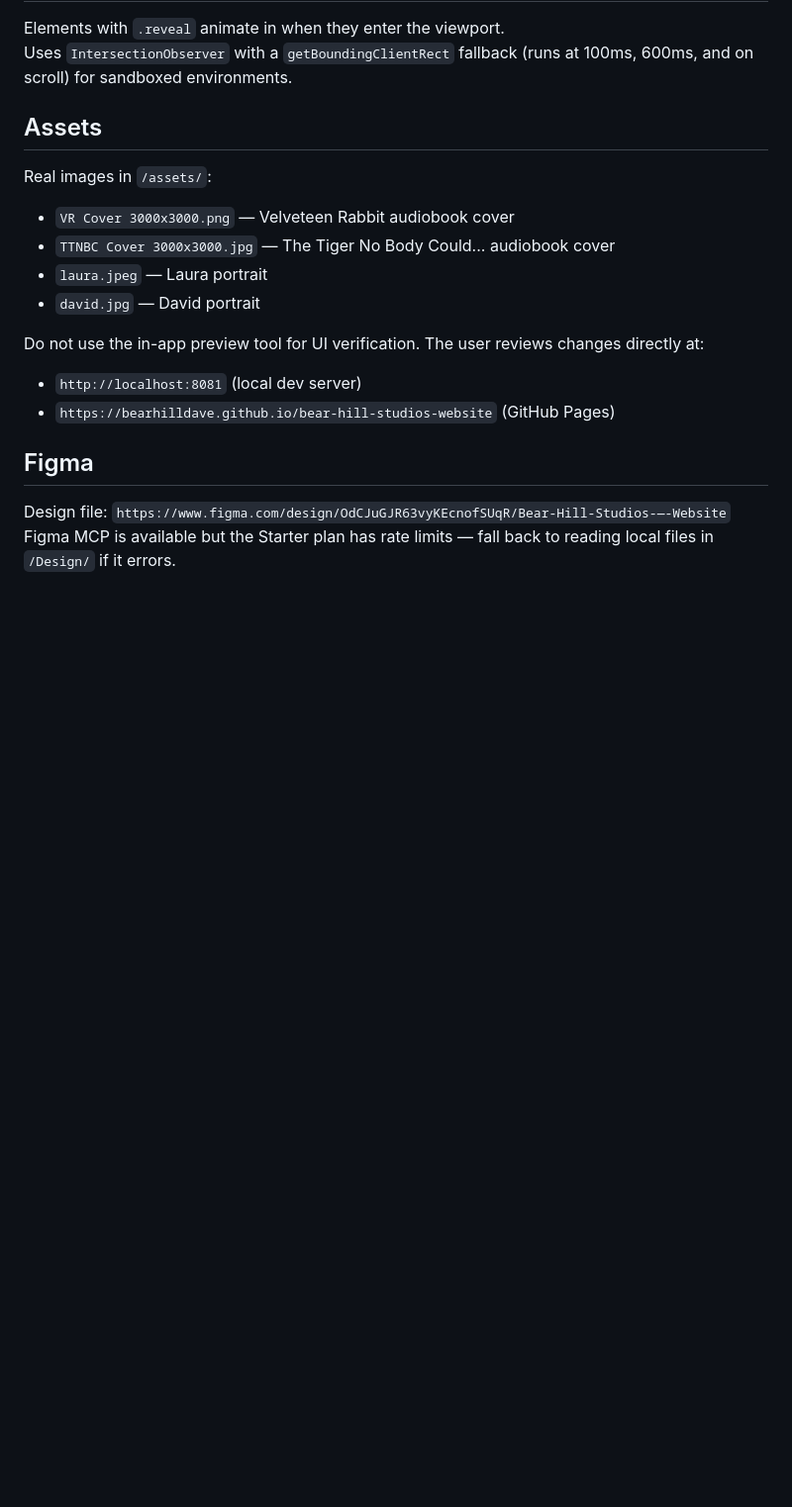
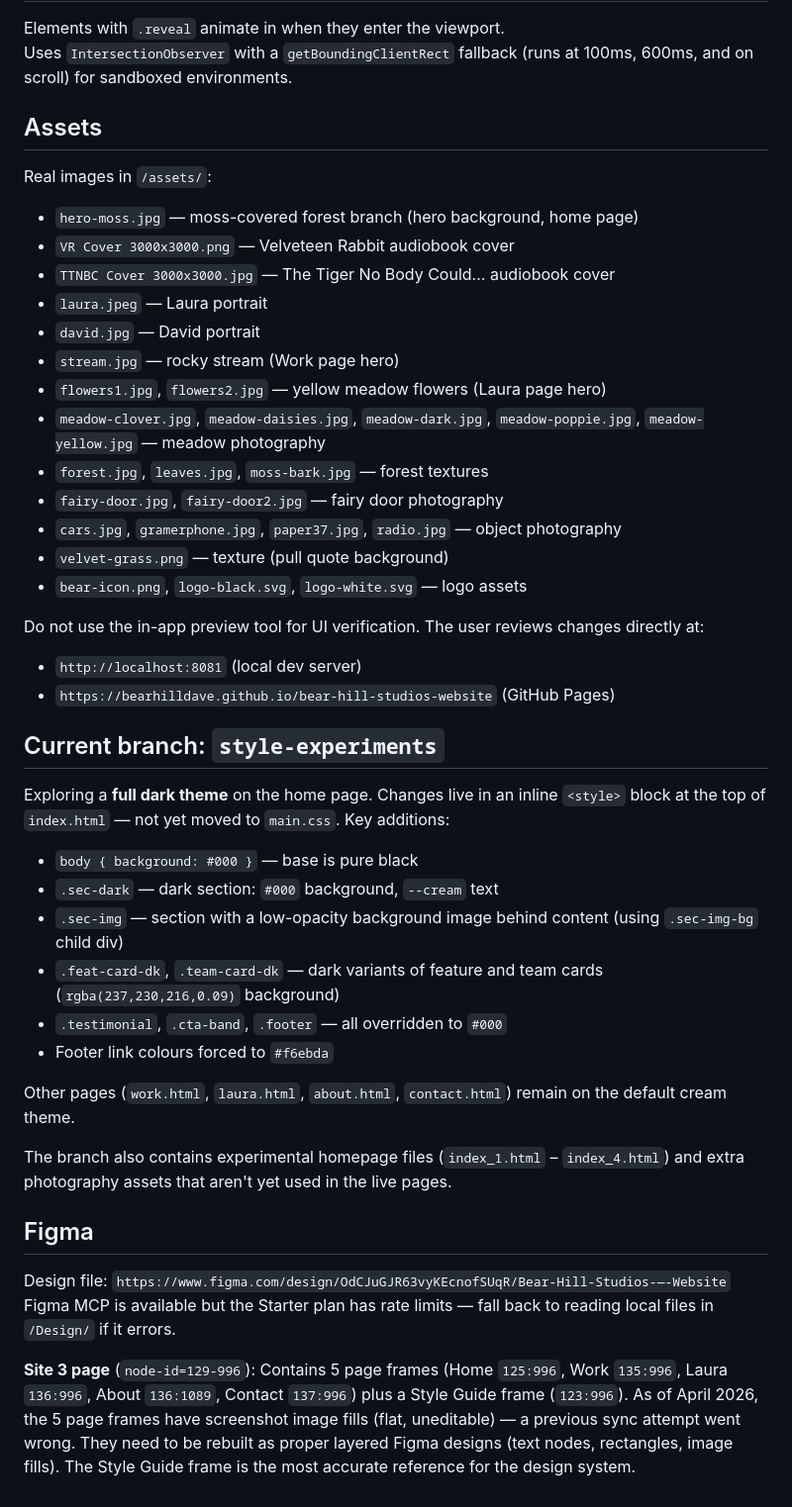
Before and after one commit to BearHillDave/bear-hill-studios-website, a Markdown page: CLAUDE.md, the part around the change. Shown at 99% size. Rendered like a GitHub page; blank space fills up the shorter version.

Commit message:
Update CLAUDE.md: assets inventory, style-experiments branch, Figma Site 3 state
Co-Authored-By: Claude Sonnet 4.6 <noreply@anthropic.com>

```diff
--- a/CLAUDE.md
+++ b/CLAUDE.md
@@ -109,16 +109,42 @@ Uses `IntersectionObserver` with a `getBoundingClientRect` fallback (runs at 100
 ## Assets
 
 Real images in `/assets/`:
+- `hero-moss.jpg` — moss-covered forest branch (hero background, home page)
 - `VR Cover 3000x3000.png` — Velveteen Rabbit audiobook cover
 - `TTNBC Cover 3000x3000.jpg` — The Tiger No Body Could... audiobook cover
 - `laura.jpeg` — Laura portrait
 - `david.jpg` — David portrait
+- `stream.jpg` — rocky stream (Work page hero)
+- `flowers1.jpg`, `flowers2.jpg` — yellow meadow flowers (Laura page hero)
+- `meadow-clover.jpg`, `meadow-daisies.jpg`, `meadow-dark.jpg`, `meadow-poppie.jpg`, `meadow-yellow.jpg` — meadow photography
+- `forest.jpg`, `leaves.jpg`, `moss-bark.jpg` — forest textures
+- `fairy-door.jpg`, `fairy-door2.jpg` — fairy door photography
+- `cars.jpg`, `gramerphone.jpg`, `paper37.jpg`, `radio.jpg` — object photography
+- `velvet-grass.png` — texture (pull quote background)
+- `bear-icon.png`, `logo-black.svg`, `logo-white.svg` — logo assets
 
 Do not use the in-app preview tool for UI verification. The user reviews changes directly at:
 - `http://localhost:8081` (local dev server)
 - `https://bearhilldave.github.io/bear-hill-studios-website` (GitHub Pages)
 
+## Current branch: `style-experiments`
+
+Exploring a **full dark theme** on the home page. Changes live in an inline `<style>` block at the top of `index.html` — not yet moved to `main.css`. Key additions:
+
+- `body { background: #000 }` — base is pure black
+- `.sec-dark` — dark section: `#000` background, `--cream` text
+- `.sec-img` — section with a low-opacity background image behind content (using `.sec-img-bg` child div)
+- `.feat-card-dk`, `.team-card-dk` — dark variants of feature and team cards (`rgba(237,230,216,0.09)` background)
+- `.testimonial`, `.cta-band`, `.footer` — all overridden to `#000`
+- Footer link colours forced to `#f6ebda`
+
+Other pages (`work.html`, `laura.html`, `about.html`, `contact.html`) remain on the default cream theme.
+
+The branch also contains experimental homepage files (`index_1.html` – `index_4.html`) and extra photography assets that aren't yet used in the live pages.
+
 ## Figma
 
 Design file: `https://www.figma.com/design/OdCJuGJR63vyKEcnofSUqR/Bear-Hill-Studios-—-Website`
 Figma MCP is available but the Starter plan has rate limits — fall back to reading local files in `/Design/` if it errors.
+
+**Site 3 page** (`node-id=129-996`): Contains 5 page frames (Home `125:996`, Work `135:996`, Laura `136:996`, About `136:1089`, Contact `137:996`) plus a Style Guide frame (`123:996`). As of April 2026, the 5 page frames have screenshot image fills (flat, uneditable) — a previous sync attempt went wrong. They need to be rebuilt as proper layered Figma designs (text nodes, rectangles, image fills). The Style Guide frame is the most accurate reference for the design system.
```
